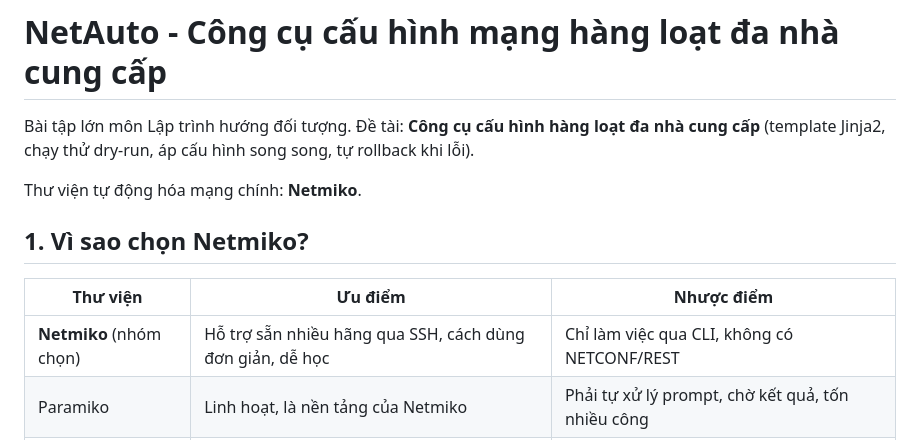
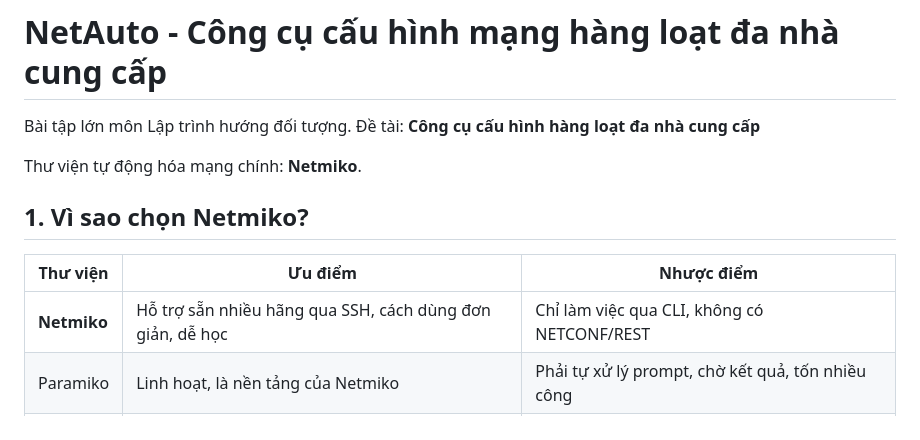
Before and after one commit to trinhquangbn/config_nw_device, a Markdown page: README.md, the part around the change. GitHub-like rendering.

Commit message:
Refactor README for clarity and formatting
Removed redundant text and adjusted formatting in the README.

```diff
--- a/README.md
+++ b/README.md
@@ -1,8 +1,7 @@
 # NetAuto - Công cụ cấu hình mạng hàng loạt đa nhà cung cấp
 
 Bài tập lớn môn Lập trình hướng đối tượng. Đề tài: **Công cụ cấu hình hàng
-loạt đa nhà cung cấp** (template Jinja2, chạy thử dry-run, áp cấu hình song
-song, tự rollback khi lỗi).
+loạt đa nhà cung cấp**
 
 Thư viện tự động hóa mạng chính: **Netmiko**.
 
@@ -10,7 +9,7 @@ Thư viện tự động hóa mạng chính: **Netmiko**.
 
 | Thư viện | Ưu điểm | Nhược điểm |
 | --- | --- | --- |
-| **Netmiko** (nhóm chọn) | Hỗ trợ sẵn nhiều hãng qua SSH, cách dùng đơn giản, dễ học | Chỉ làm việc qua CLI, không có NETCONF/REST |
+| **Netmiko** | Hỗ trợ sẵn nhiều hãng qua SSH, cách dùng đơn giản, dễ học | Chỉ làm việc qua CLI, không có NETCONF/REST |
 | Paramiko | Linh hoạt, là nền tảng của Netmiko | Phải tự xử lý prompt, chờ kết quả, tốn nhiều công |
 | NAPALM | Dữ liệu trả về đã được chuẩn hóa | Ít hãng hơn, không mạnh khi gửi lệnh CLI tùy ý |
 | Nornir | Chạy song song và quản lý inventory tốt | Phải học thêm framework, vẫn cần Netmiko để kết nối |
```
